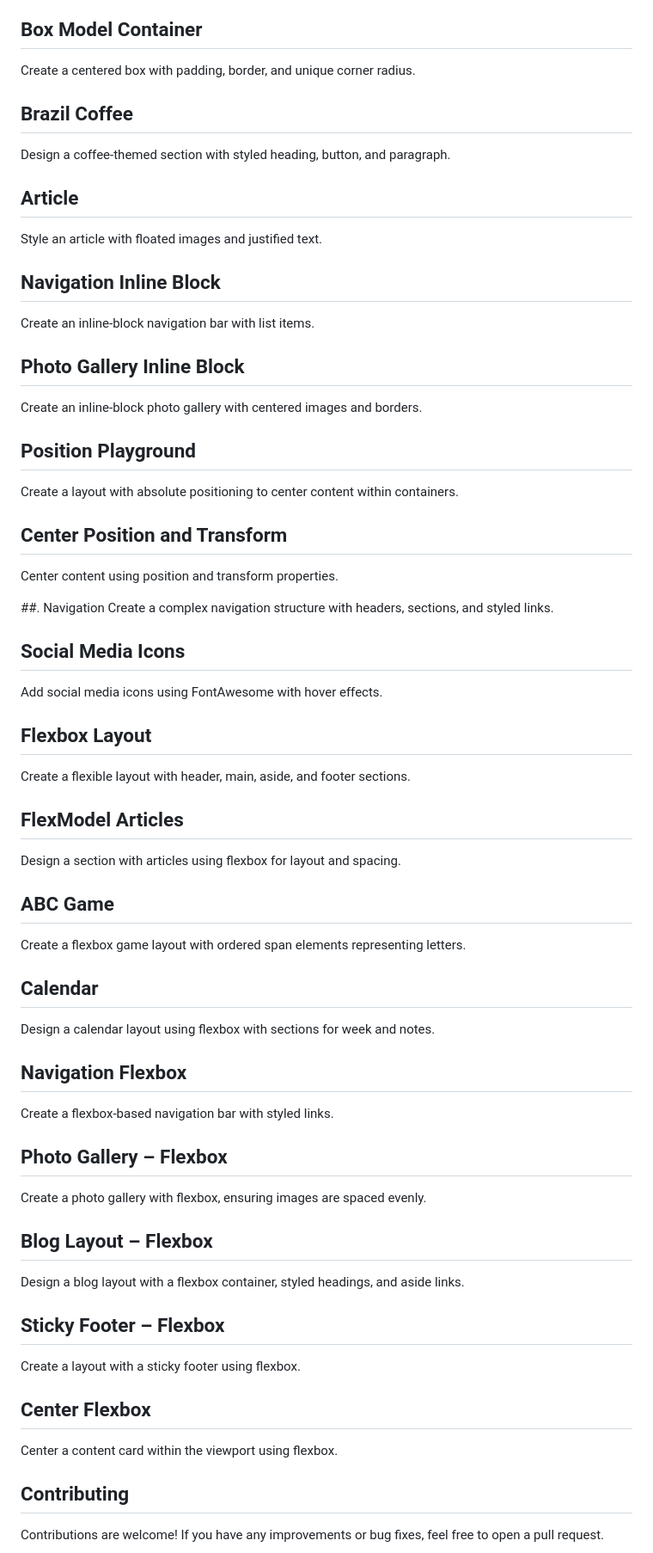
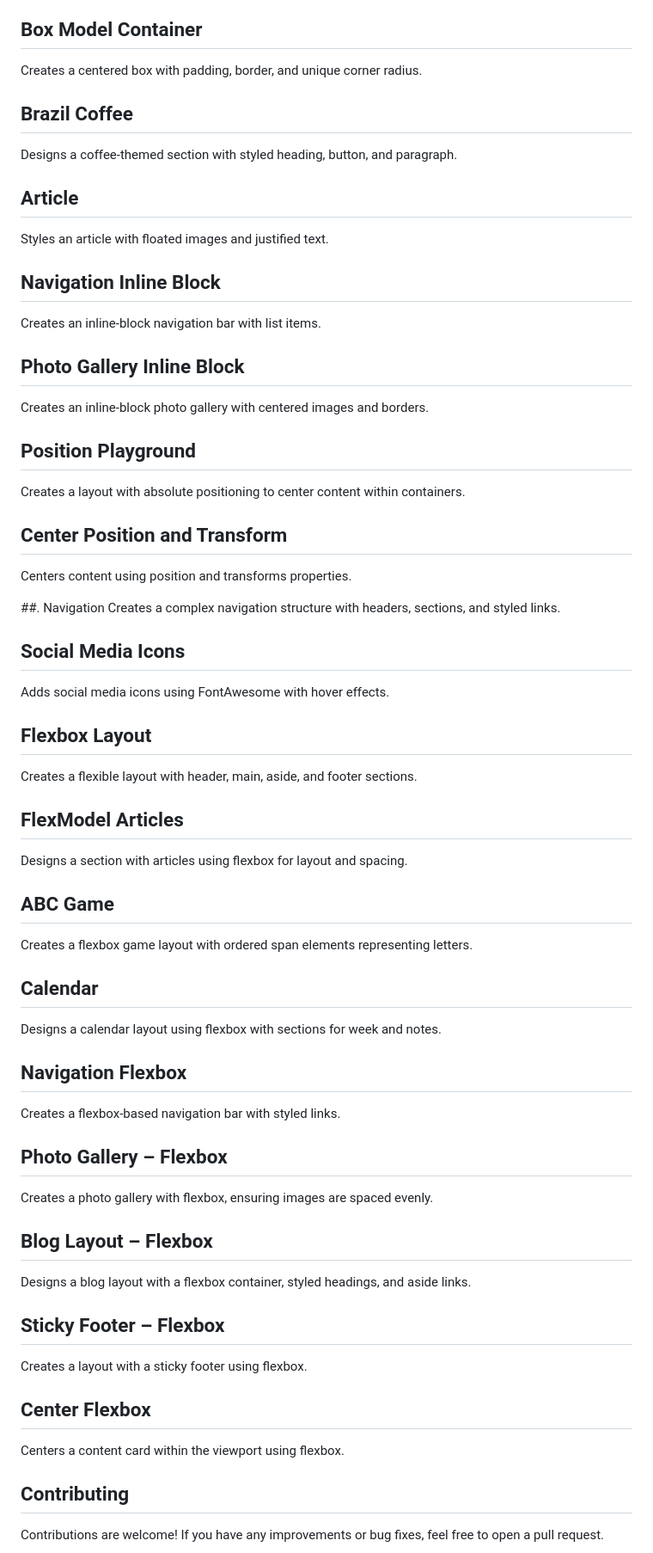
Before and after one commit to StefRuseva88/html-css-styles-part2, a Markdown page: README.md, the part around the change. Shown at 86% size. GitHub-like rendering.

```diff
--- a/README.md
+++ b/README.md
@@ -30,58 +30,58 @@
 21. [Contact](#Contact)
 
 ## Box Model Container
-Create a centered box with padding, border, and unique corner radius.
+Creates a centered box with padding, border, and unique corner radius.
 
 ## Brazil Coffee
-Design a coffee-themed section with styled heading, button, and paragraph.
+Designs a coffee-themed section with styled heading, button, and paragraph.
 
 ## Article
-Style an article with floated images and justified text.
+Styles an article with floated images and justified text.
 
 ## Navigation Inline Block
-Create an inline-block navigation bar with list items.
+Creates an inline-block navigation bar with list items.
 
 ## Photo Gallery Inline Block
-Create an inline-block photo gallery with centered images and borders.
+Creates an inline-block photo gallery with centered images and borders.
 
 ## Position Playground
-Create a layout with absolute positioning to center content within containers.
+Creates a layout with absolute positioning to center content within containers.
 
 ## Center Position and Transform
-Center content using position and transform properties.
+Centers content using position and transforms properties.
 
 ##. Navigation
-Create a complex navigation structure with headers, sections, and styled links.
+Creates a complex navigation structure with headers, sections, and styled links.
 
 ## Social Media Icons
-Add social media icons using FontAwesome with hover effects.
+Adds social media icons using FontAwesome with hover effects.
 
 ## Flexbox Layout
-Create a flexible layout with header, main, aside, and footer sections.
+Creates a flexible layout with header, main, aside, and footer sections.
 
 ## FlexModel Articles
-Design a section with articles using flexbox for layout and spacing.
+Designs a section with articles using flexbox for layout and spacing.
 
 ## ABC Game
-Create a flexbox game layout with ordered span elements representing letters.
+Creates a flexbox game layout with ordered span elements representing letters.
 
 ## Calendar
-Design a calendar layout using flexbox with sections for week and notes.
+Designs a calendar layout using flexbox with sections for week and notes.
 
 ## Navigation Flexbox
-Create a flexbox-based navigation bar with styled links.
+Creates a flexbox-based navigation bar with styled links.
 
 ## Photo Gallery – Flexbox
-Create a photo gallery with flexbox, ensuring images are spaced evenly.
+Creates a photo gallery with flexbox, ensuring images are spaced evenly.
 
 ## Blog Layout – Flexbox
-Design a blog layout with a flexbox container, styled headings, and aside links.
+Designs a blog layout with a flexbox container, styled headings, and aside links.
 
 ## Sticky Footer – Flexbox
-Create a layout with a sticky footer using flexbox.
+Creates a layout with a sticky footer using flexbox.
 
 ## Center Flexbox
-Center a content card within the viewport using flexbox.
+Centers a content card within the viewport using flexbox.
 
 ## Contributing
 Contributions are welcome! If you have any improvements or bug fixes, feel free to open a pull request.
```
